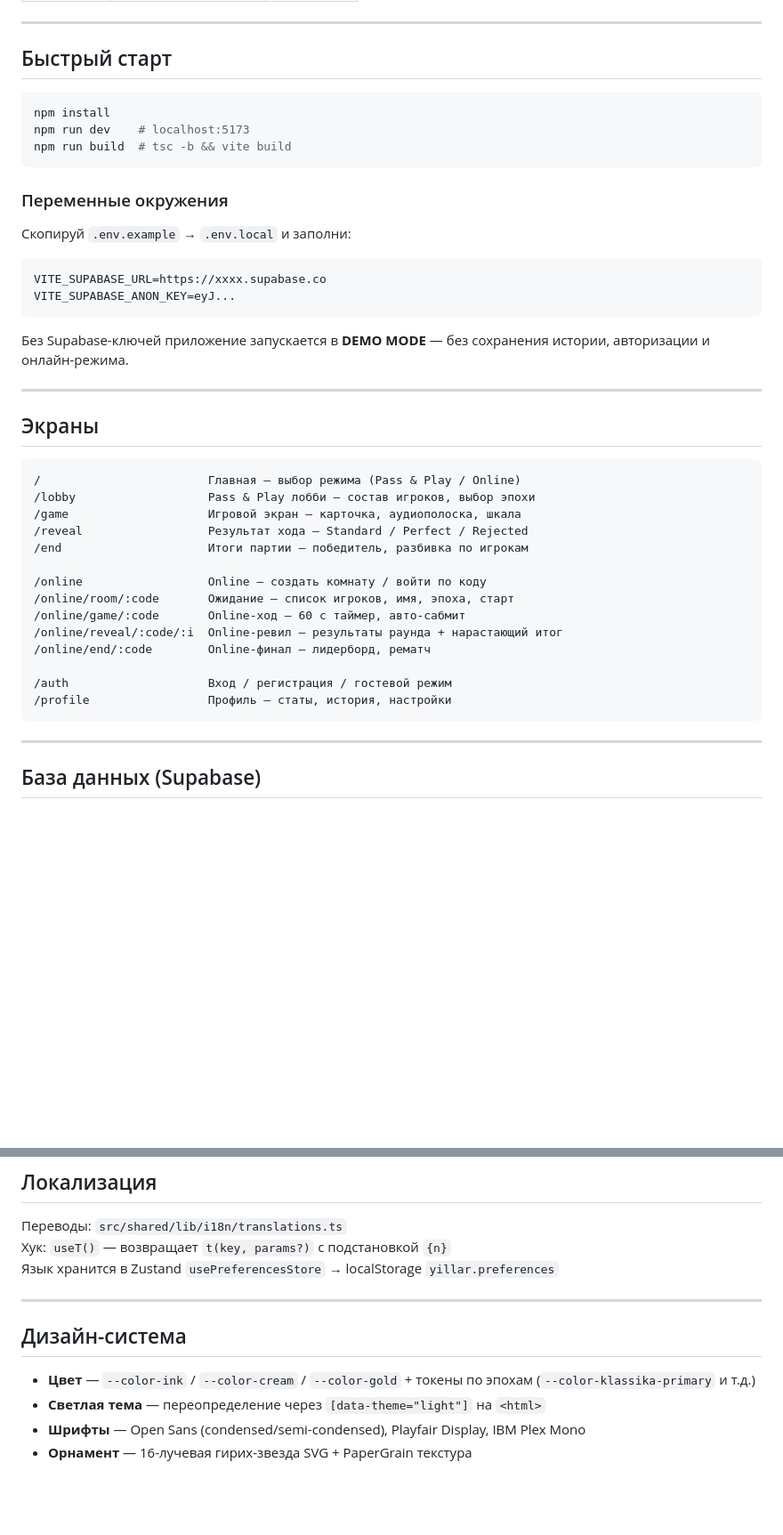
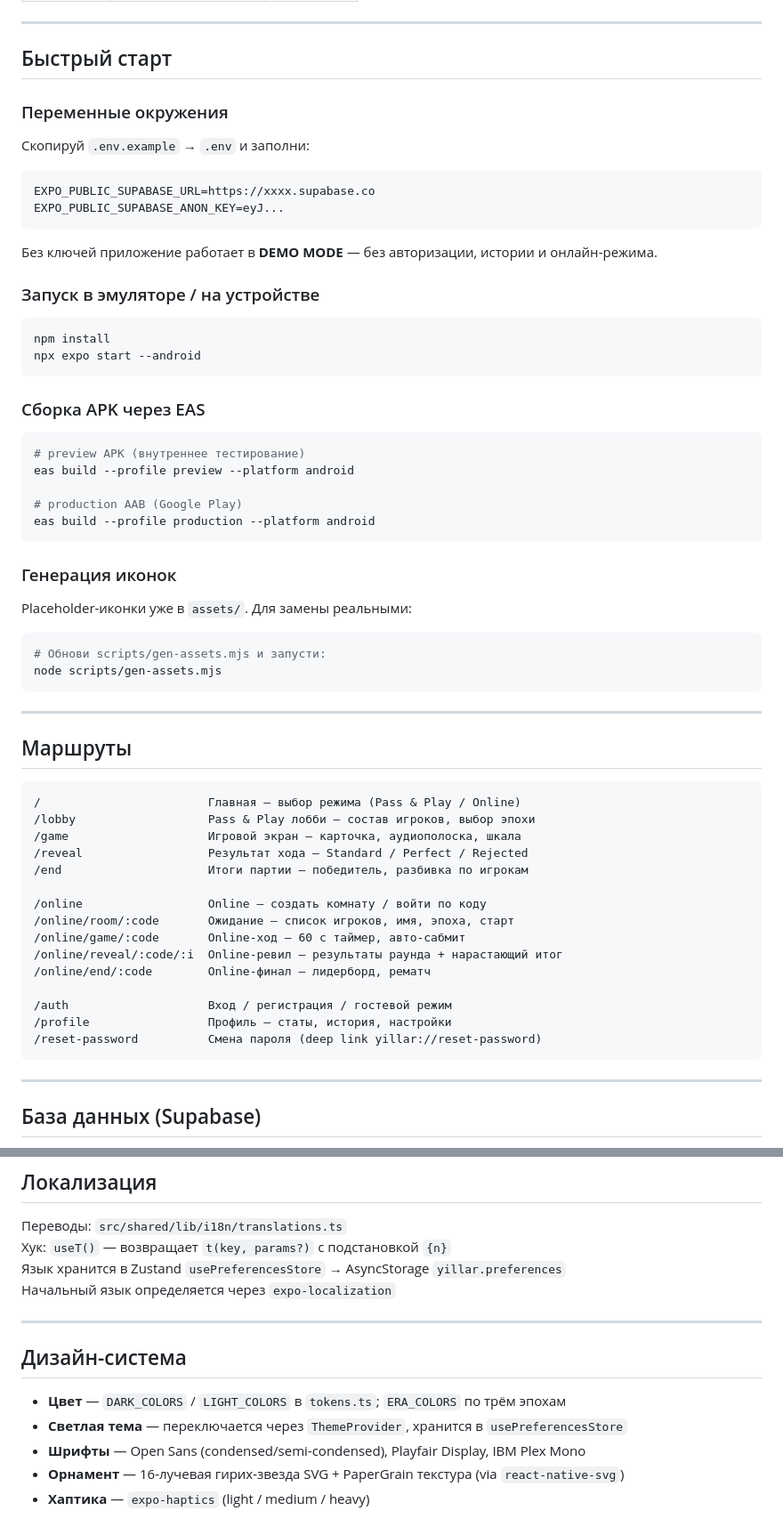
Before and after one commit to SanchoKusika/yillar, a Markdown page: README.md, 2 parts joined by grey strips. Shown at 89% size. Rendered like a GitHub page; blank space fills up the shorter version.

````diff
--- a/README.md
+++ b/README.md
@@ -76,26 +107,46 @@ src/
 
 ## Быстрый старт
 
+### Переменные окружения
+
+Скопируй `.env.example` → `.env` и заполни:
+
+```
+EXPO_PUBLIC_SUPABASE_URL=https://xxxx.supabase.co
+EXPO_PUBLIC_SUPABASE_ANON_KEY=eyJ...
+```
+
+Без ключей приложение работает в **DEMO MODE** — без авторизации, истории и онлайн-режима.
+
+### Запуск в эмуляторе / на устройстве
+
 ```bash
 npm install
-npm run dev    # localhost:5173
-npm run build  # tsc -b && vite build
+npx expo start --android
 ```
 
-### Переменные окружения
+### Сборка APK через EAS
 
-Скопируй `.env.example` → `.env.local` и заполни:
+```bash
+# preview APK (внутреннее тестирование)
+eas build --profile preview --platform android
 
-```
-VITE_SUPABASE_URL=https://xxxx.supabase.co
-VITE_SUPABASE_ANON_KEY=eyJ...
+# production AAB (Google Play)
+eas build --profile production --platform android
 ```
 
-Без Supabase-ключей приложение запускается в **DEMO MODE** — без сохранения истории, авторизации и онлайн-режима.
+### Генерация иконок
+
+Placeholder-иконки уже в `assets/`. Для замены реальными:
+
+```bash
+# Обнови scripts/gen-assets.mjs и запусти:
+node scripts/gen-assets.mjs
+```
 
 ---
 
-## Экраны
+## Маршруты
 
 ```
 /                        Главная — выбор режима (Pass & Play / Online)
@@ -112,6 +163,7 @@ VITE_SUPABASE_ANON_KEY=eyJ...
 
 /auth                    Вход / регистрация / гостевой режим
 /profile                 Профиль — статы, история, настройки
+/reset-password          Смена пароля (deep link yillar://reset-password)
 ```
 
 ---
@@ -139,13 +191,15 @@ Migrations: `supabase/migrations/`. Применять через Supabase MCP
 
 Переводы: `src/shared/lib/i18n/translations.ts`
 Хук: `useT()` — возвращает `t(key, params?)` с подстановкой `{n}`
-Язык хранится в Zustand `usePreferencesStore` → localStorage `yillar.preferences`
+Язык хранится в Zustand `usePreferencesStore` → AsyncStorage `yillar.preferences`
+Начальный язык определяется через `expo-localization`
 
 ---
 
 ## Дизайн-система
 
-- **Цвет** — `--color-ink` / `--color-cream` / `--color-gold` + токены по эпохам (`--color-klassika-primary` и т.д.)
-- **Светлая тема** — переопределение через `[data-theme="light"]` на `<html>`
+- **Цвет** — `DARK_COLORS` / `LIGHT_COLORS` в `tokens.ts`; `ERA_COLORS` по трём эпохам
+- **Светлая тема** — переключается через `ThemeProvider`, хранится в `usePreferencesStore`
 - **Шрифты** — Open Sans (condensed/semi-condensed), Playfair Display, IBM Plex Mono
-- **Орнамент** — 16-лучевая гирих-звезда SVG + PaperGrain текстура
+- **Орнамент** — 16-лучевая гирих-звезда SVG + PaperGrain текстура (via `react-native-svg`)
+- **Хаптика** — `expo-haptics` (light / medium / heavy)
````
Also changed, not shown: other parts of README.md (+55 -24 lines).
